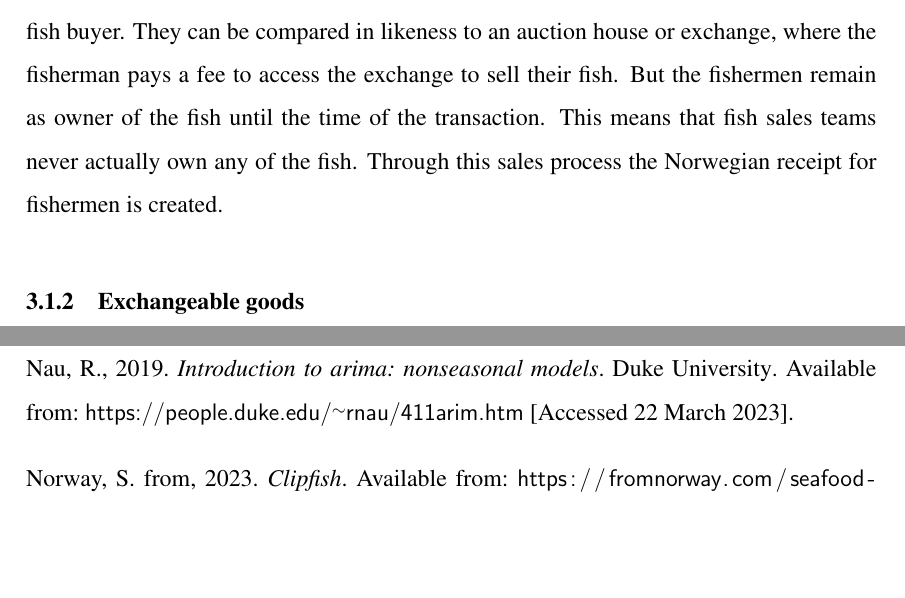
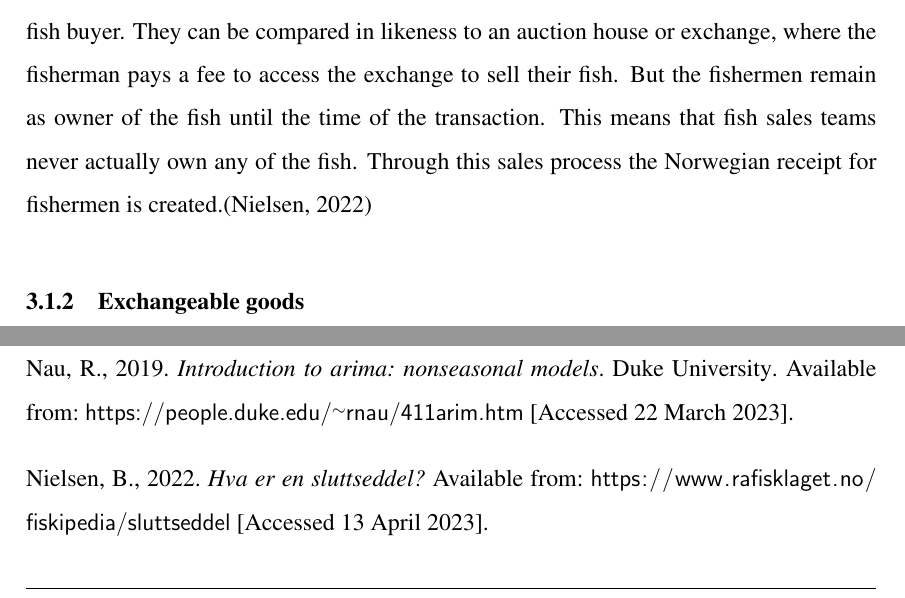
Before and after one commit to BachelorLaks/bachelor2023, a LaTeX document (main.tex, which reads Sections/Methodology.tex, references.bib): two parts of pages 17 and 27 of 28, joined at a grey line, cut so that both start at the same text, the shorter picture padded with empty space. Compiled offline with pdfLaTeX.

Commit message:
kilde på sluttseddel

```diff
--- a/Sections/Methodology.tex
+++ b/Sections/Methodology.tex
@@ -12,7 +12,7 @@ We intend to utilize the following methods:
 In order to analyze the salmon price, we first need to gather this data on the salmon price.The main data point is the price of salmon. There are several sources for this data, but we utilized the data from the NASDAQ salmon exchange. The reason for this being a combination of the accessibility of the data, and the fact that the NASDAQ salmon exchange (NQSALMON) uses a weighted average for the salmon price, gathered from a spectrum of salmon exporters and it is therefore the best source of meaningful data. Another reason for using the NASDAQ salmon exchange is that the data is updated weekly with no missing values for the entire time frame. We downloaded data from March 2013 through December 2022, for a total of 507 data points. This was our base for the independent factors.The next step was to gather data from the other relevant factors for our analysis.
 
 \subsubsection{Norwegian fishermen and the market for wild caught fish}\label{Norwegian fishermen and the market for wild caught fish}
-To understand where our price data comes from we need to take a look at how wild caught fish are sold in Norway. Wild caught fish in Norway have a heavily monitored way to the consumer. There are laws concerning quality and handling that secures the fish are safe to eat. There are also laws that dictate the way these fish can be sold and who are liable throughout this process. The laws concerning the sales are governed by the fish-sales-team-law. The sales teams act like a middleman in the transaction between fisherman and fish buyer. They can be compared in likeness to an auction house or exchange, where the fisherman pays a fee to access the exchange to sell their fish. But the fishermen remain as owner of the fish until the time of the transaction. This means that fish sales teams never actually own any of the fish. Through this sales process the Norwegian receipt for fishermen is created.
+To understand where our price data comes from we need to take a look at how wild caught fish are sold in Norway. Wild caught fish in Norway have a heavily monitored way to the consumer. There are laws concerning quality and handling that secures the fish are safe to eat. There are also laws that dictate the way these fish can be sold and who are liable throughout this process. The laws concerning the sales are governed by the fish-sales-team-law. The sales teams act like a middleman in the transaction between fisherman and fish buyer. They can be compared in likeness to an auction house or exchange, where the fisherman pays a fee to access the exchange to sell their fish. But the fishermen remain as owner of the fish until the time of the transaction. This means that fish sales teams never actually own any of the fish. Through this sales process the Norwegian receipt for fishermen is created.\parencite{Nielsen_2022}
 
 \subsubsection{Exchangeable goods}\label{Exchangeable goods}
 We wanted to explore the possibility that one might be able to use prices for similar commodities such as different seafood to help predict the price of salmon. To find the prices of these exchangeable goods we contacted Norsk Råfisklag. They where very helpful and provided us with historic prices data for halibut and cod. The data they provided was gathered using the Norwegian receipt for fishermen also known as a “Sluttseddel”. The receipt is a concept that is unique to Norway. The receipt contains both the quantity of fish caught as well as the sales value of these fish and a plethora of other information. It has a number of porpoises like paying the fishermen, creating the invoice for the buyer, controlling that the quota of fish is upheld, contributing to the Norwegian statistics for wild caught fish, and more. We use data from these receipts to gather the week by week historic prices for halibut and cod. Norges Råfisklag witch provides the data is an entity created by the industry to make sure it upholds its responsibility to the rest of the society. It is also responsible for securing a fair and transparent industry for workers and the envoirement. This makes it a great reliable source of data.\parencite{Harland_2022}
--- a/references.bib
+++ b/references.bib
@@ -267,3 +267,7 @@
 	author={Harland,Amalie Oda},
 	urldate = {2023-04-13},
 	year={2022} }
+
+@online{Nielsen_2022,
+	title={Hva er en sluttseddel?},
+	url={https://www.rafisklaget.no/fiskipedia/sluttseddel},
@@ -269,0 +277 @@
+	year={2022} }
```
Also changed, not shown: references.bib (3 more changed lines).
